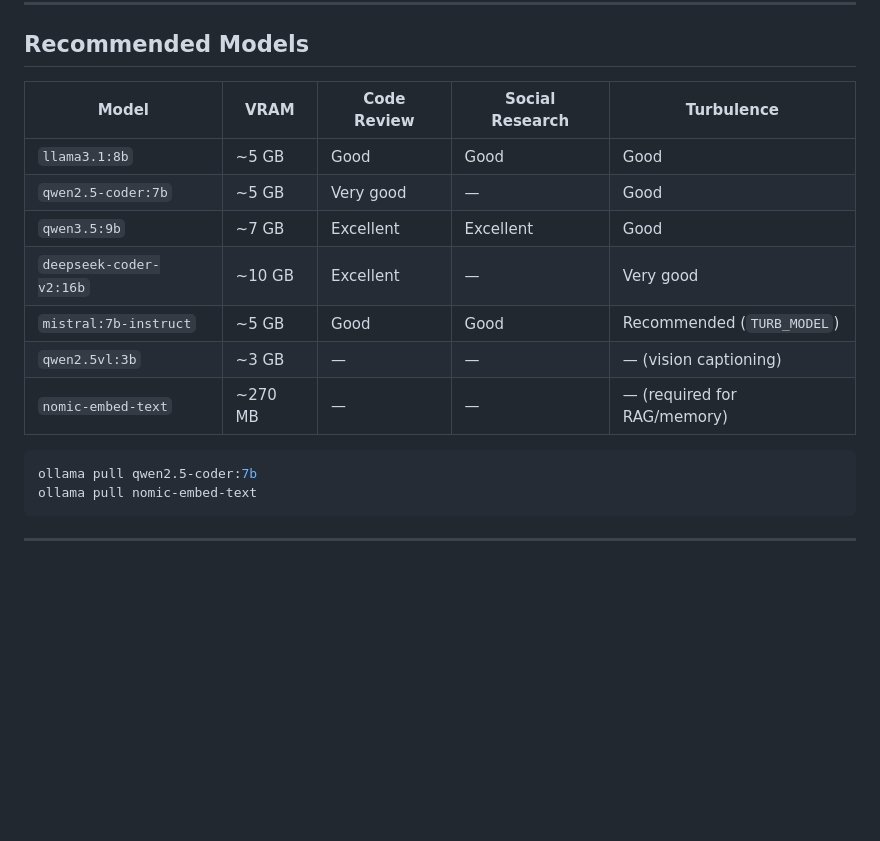
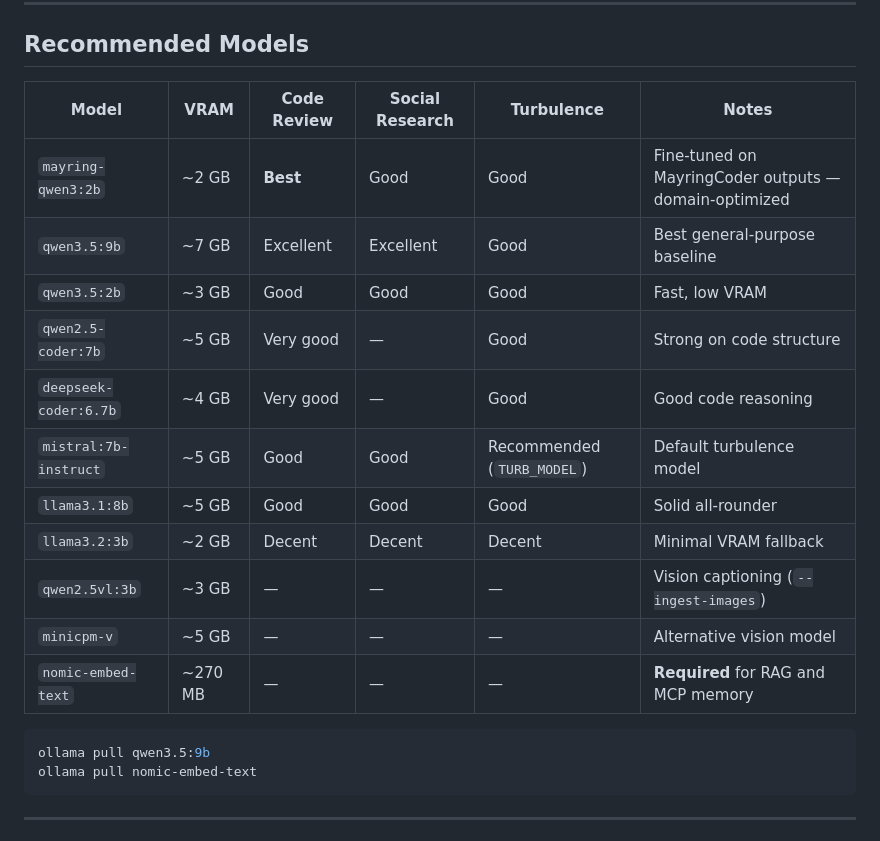
Before and after one commit to Nileneb/MayringCoder, a Markdown page: README.md, the part around the change. GitHub-like rendering; blank space fills up the shorter version.

Commit message:
fix: update recommended models in README.md for improved clarity and accuracy

````diff
--- a/README.md
+++ b/README.md
@@ -367,18 +367,22 @@ Codebooks define how files are categorized — not what findings are looked for
 
 ## Recommended Models
 
-| Model | VRAM | Code Review | Social Research | Turbulence |
-|---|---|---|---|---|
-| `llama3.1:8b` | ~5 GB | Good | Good | Good |
-| `qwen2.5-coder:7b` | ~5 GB | Very good | — | Good |
-| `qwen3.5:9b` | ~7 GB | Excellent | Excellent | Good |
-| `deepseek-coder-v2:16b` | ~10 GB | Excellent | — | Very good |
-| `mistral:7b-instruct` | ~5 GB | Good | Good | Recommended (`TURB_MODEL`) |
-| `qwen2.5vl:3b` | ~3 GB | — | — | — (vision captioning) |
-| `nomic-embed-text` | ~270 MB | — | — | — (required for RAG/memory) |
+| Model | VRAM | Code Review | Social Research | Turbulence | Notes |
+|---|---|---|---|---|---|
+| `mayring-qwen3:2b` | ~2 GB | **Best** | Good | Good | Fine-tuned on MayringCoder outputs — domain-optimized |
+| `qwen3.5:9b` | ~7 GB | Excellent | Excellent | Good | Best general-purpose baseline |
+| `qwen3.5:2b` | ~3 GB | Good | Good | Good | Fast, low VRAM |
+| `qwen2.5-coder:7b` | ~5 GB | Very good | — | Good | Strong on code structure |
+| `deepseek-coder:6.7b` | ~4 GB | Very good | — | Good | Good code reasoning |
+| `mistral:7b-instruct` | ~5 GB | Good | Good | Recommended (`TURB_MODEL`) | Default turbulence model |
+| `llama3.1:8b` | ~5 GB | Good | Good | Good | Solid all-rounder |
+| `llama3.2:3b` | ~2 GB | Decent | Decent | Decent | Minimal VRAM fallback |
+| `qwen2.5vl:3b` | ~3 GB | — | — | — | Vision captioning (`--ingest-images`) |
+| `minicpm-v` | ~5 GB | — | — | — | Alternative vision model |
+| `nomic-embed-text` | ~270 MB | — | — | — | **Required** for RAG and MCP memory |
 
 ```bash
-ollama pull qwen2.5-coder:7b
+ollama pull qwen3.5:9b
 ollama pull nomic-embed-text
 ```
 
````
